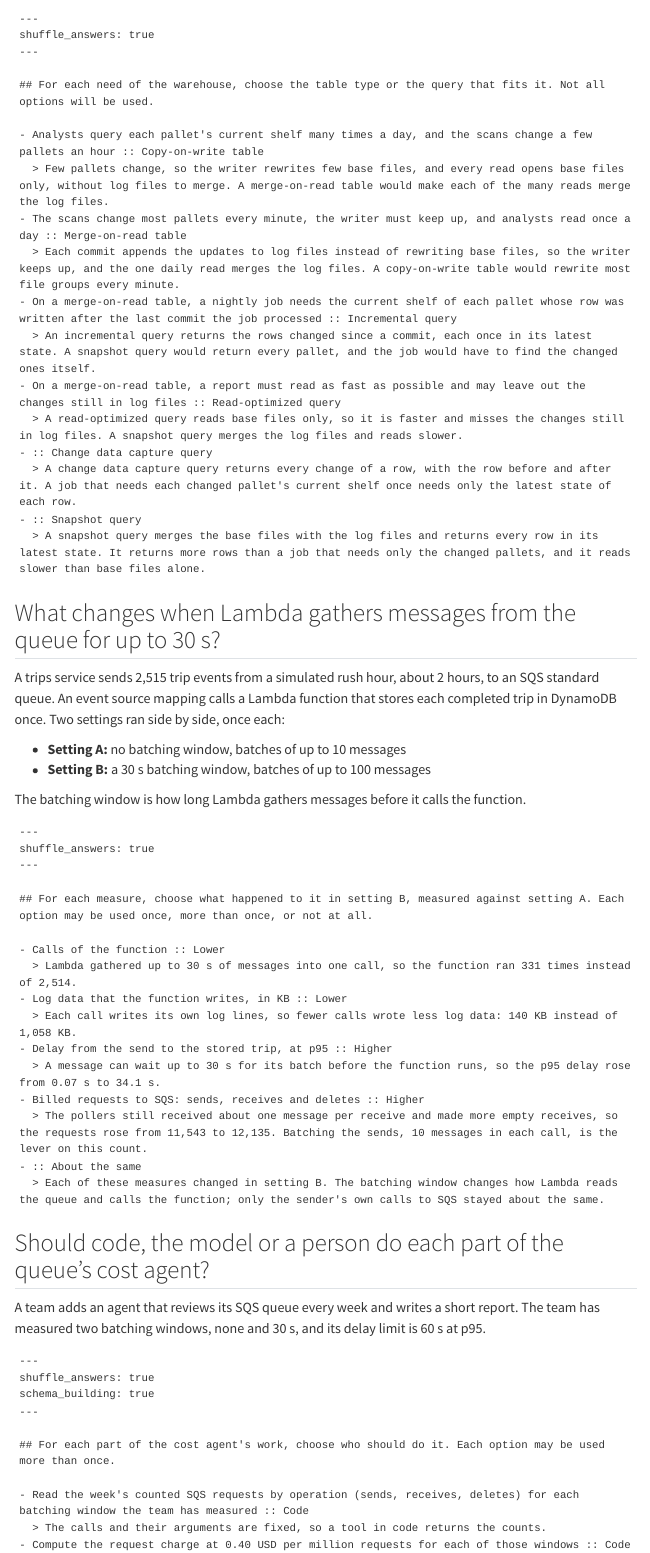
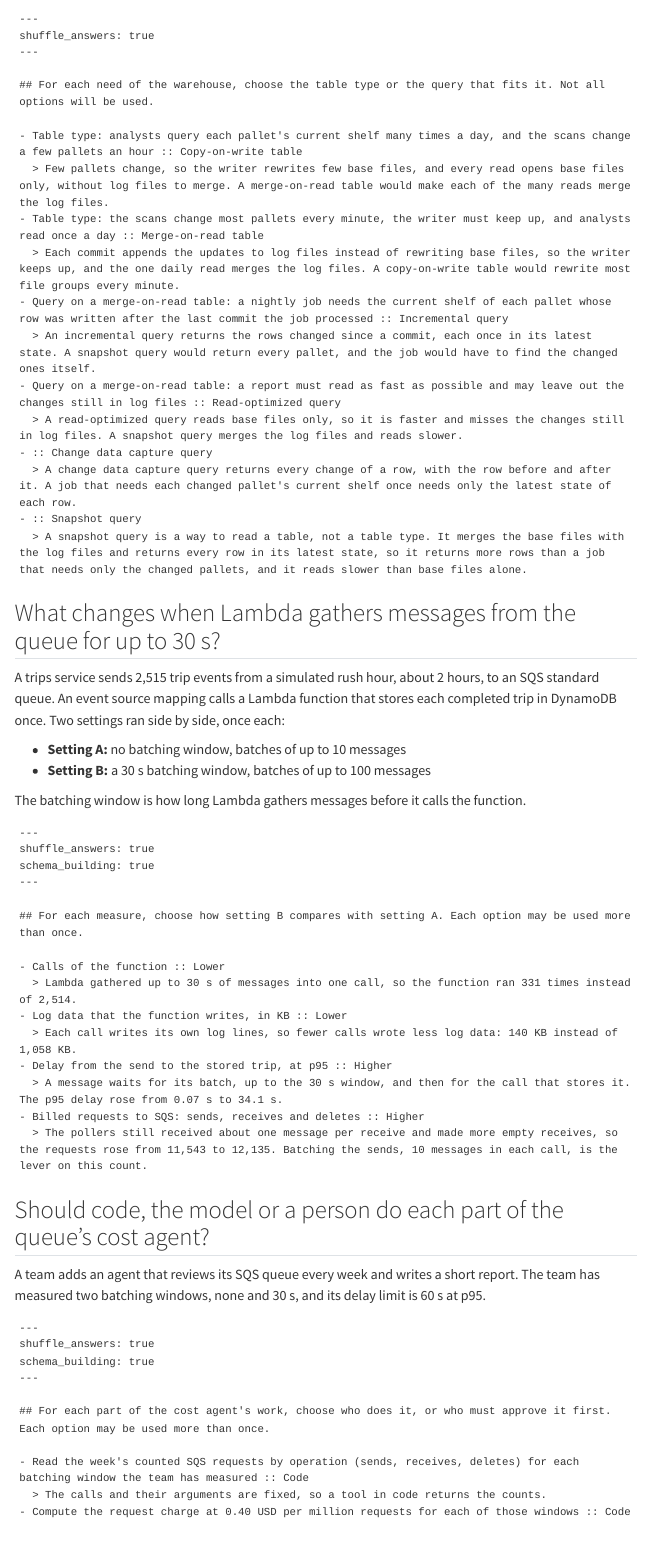
Before and after one commit to cpsc436c-2026w1/lecture-reviews, a Quarto document (l20.qmd): the page in a window 1100 px wide, from 3820 px down before the commit and from 3800 px down after it, so that both start at the same text. Rendered offline with R 4.5, knitr and Pandoc in place of Quarto, with nearby package versions; menus at the side of the page are left out.

Commit message:
R19 and R20: cold-read fixes (lake-table rows, batching chips, feedback wording)

````diff
--- a/l20.qmd
+++ b/l20.qmd
@@ -126,18 +126,18 @@ shuffle_answers: true
 
 ## For each need of the warehouse, choose the table type or the query that fits it. Not all options will be used.
 
-- Analysts query each pallet's current shelf many times a day, and the scans change a few pallets an hour :: Copy-on-write table
+- Table type: analysts query each pallet's current shelf many times a day, and the scans change a few pallets an hour :: Copy-on-write table
   > Few pallets change, so the writer rewrites few base files, and every read opens base files only, without log files to merge. A merge-on-read table would make each of the many reads merge the log files.
-- The scans change most pallets every minute, the writer must keep up, and analysts read once a day :: Merge-on-read table
+- Table type: the scans change most pallets every minute, the writer must keep up, and analysts read once a day :: Merge-on-read table
   > Each commit appends the updates to log files instead of rewriting base files, so the writer keeps up, and the one daily read merges the log files. A copy-on-write table would rewrite most file groups every minute.
-- On a merge-on-read table, a nightly job needs the current shelf of each pallet whose row was written after the last commit the job processed :: Incremental query
+- Query on a merge-on-read table: a nightly job needs the current shelf of each pallet whose row was written after the last commit the job processed :: Incremental query
   > An incremental query returns the rows changed since a commit, each once in its latest state. A snapshot query would return every pallet, and the job would have to find the changed ones itself.
-- On a merge-on-read table, a report must read as fast as possible and may leave out the changes still in log files :: Read-optimized query
+- Query on a merge-on-read table: a report must read as fast as possible and may leave out the changes still in log files :: Read-optimized query
   > A read-optimized query reads base files only, so it is faster and misses the changes still in log files. A snapshot query merges the log files and reads slower.
 - :: Change data capture query
   > A change data capture query returns every change of a row, with the row before and after it. A job that needs each changed pallet's current shelf once needs only the latest state of each row.
 - :: Snapshot query
-  > A snapshot query merges the base files with the log files and returns every row in its latest state. It returns more rows than a job that needs only the changed pallets, and it reads slower than base files alone.
+  > A snapshot query is a way to read a table, not a table type. It merges the base files with the log files and returns every row in its latest state, so it returns more rows than a job that needs only the changed pallets, and it reads slower than base files alone.
 ```
 
 ## What changes when Lambda gathers messages from the queue for up to 30 s? {#part-batching}
@@ -152,20 +152,19 @@ The batching window is how long Lambda gathers messages before it calls the func
 ```quizdown
 ---
 shuffle_answers: true
+schema_building: true
 ---
 
-## For each measure, choose what happened to it in setting B, measured against setting A. Each option may be used once, more than once, or not at all.
+## For each measure, choose how setting B compares with setting A. Each option may be used more than once.
 
 - Calls of the function :: Lower
   > Lambda gathered up to 30 s of messages into one call, so the function ran 331 times instead of 2,514.
 - Log data that the function writes, in KB :: Lower
   > Each call writes its own log lines, so fewer calls wrote less log data: 140 KB instead of 1,058 KB.
 - Delay from the send to the stored trip, at p95 :: Higher
-  > A message can wait up to 30 s for its batch before the function runs, so the p95 delay rose from 0.07 s to 34.1 s.
+  > A message waits for its batch, up to the 30 s window, and then for the call that stores it. The p95 delay rose from 0.07 s to 34.1 s.
 - Billed requests to SQS: sends, receives and deletes :: Higher
   > The pollers still received about one message per receive and made more empty receives, so the requests rose from 11,543 to 12,135. Batching the sends, 10 messages in each call, is the lever on this count.
-- :: About the same
-  > Each of these measures changed in setting B. The batching window changes how Lambda reads the queue and calls the function; only the sender's own calls to SQS stayed about the same.
 ```
 
 ## Should code, the model or a person do each part of the queue's cost agent? {#part-cost-agent}
@@ -178,7 +177,7 @@ shuffle_answers: true
 schema_building: true
 ---
 
-## For each part of the cost agent's work, choose who should do it. Each option may be used more than once.
+## For each part of the cost agent's work, choose who does it, or who must approve it first. Each option may be used more than once.
 
 - Read the week's counted SQS requests by operation (sends, receives, deletes) for each batching window the team has measured :: Code
   > The calls and their arguments are fixed, so a tool in code returns the counts.
````
Also changed, not shown: l19.qmd (+3 -3 lines), l20.qmd (8 more changed lines).
